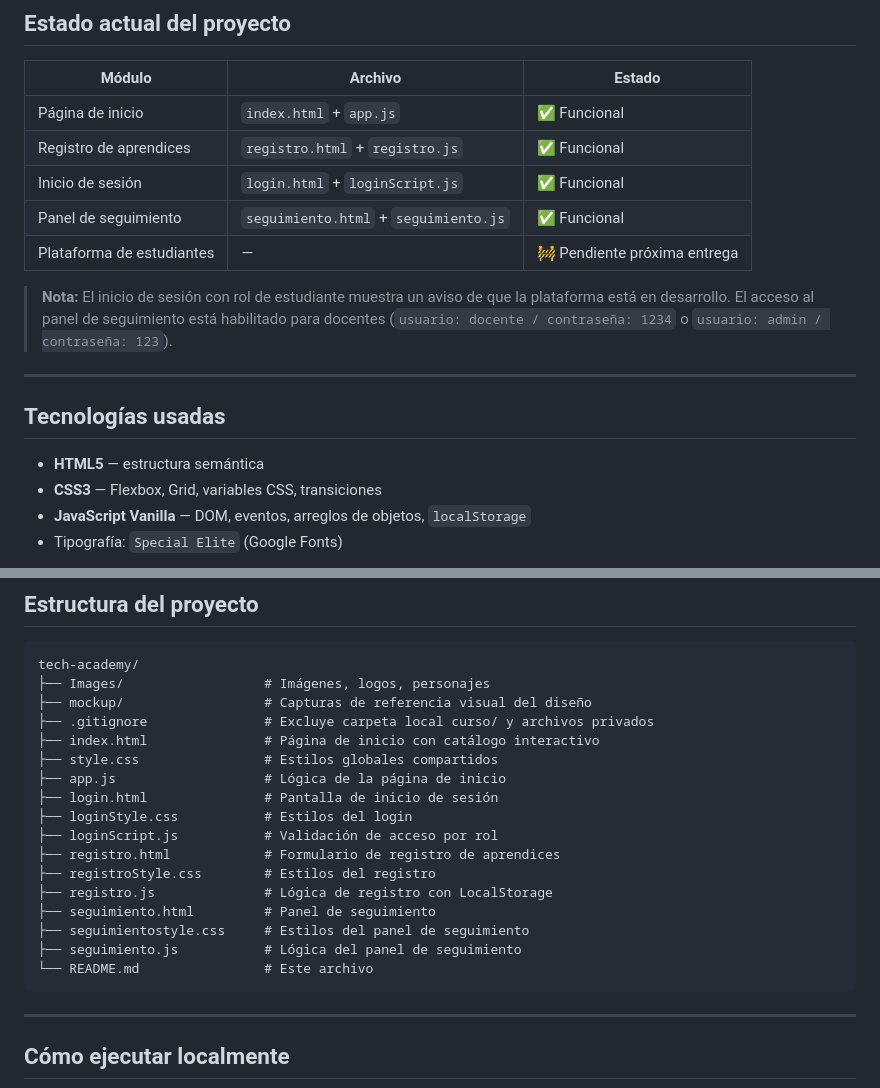
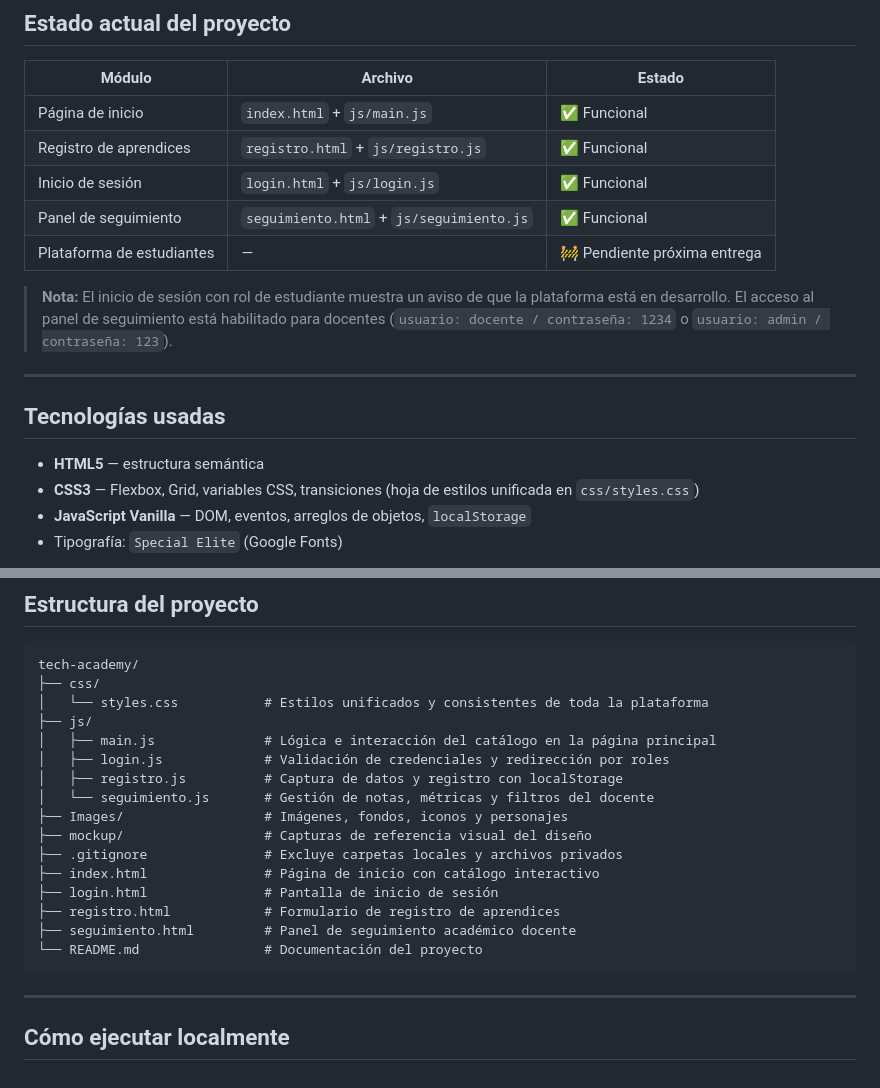
Before and after one commit to CalejandroGomez/tech-academy, a Markdown page: README.md, 2 parts joined by grey strips. Rendered like a GitHub page.

Commit message:
Se actualiza el README con la nueva estructura del proyecto

````diff
--- a/README.md
+++ b/README.md
@@ -10,10 +10,10 @@ El proyecto es un MVP funcional que aplica manipulación del DOM, captura de eve
 
 | Módulo | Archivo | Estado |
 |---|---|---|
-| Página de inicio | `index.html` + `app.js` | ✅ Funcional |
-| Registro de aprendices | `registro.html` + `registro.js` | ✅ Funcional |
-| Inicio de sesión | `login.html` + `loginScript.js` | ✅ Funcional |
-| Panel de seguimiento | `seguimiento.html` + `seguimiento.js` | ✅ Funcional |
+| Página de inicio | `index.html` + `js/main.js` | ✅ Funcional |
+| Registro de aprendices | `registro.html` + `js/registro.js` | ✅ Funcional |
+| Inicio de sesión | `login.html` + `js/login.js` | ✅ Funcional |
+| Panel de seguimiento | `seguimiento.html` + `js/seguimiento.js` | ✅ Funcional |
 | Plataforma de estudiantes | — | 🚧 Pendiente próxima entrega |
 
 > **Nota:** El inicio de sesión con rol de estudiante muestra un aviso de que la plataforma está en desarrollo. El acceso al panel de seguimiento está habilitado para docentes (`usuario: docente / contraseña: 1234` o `usuario: admin / contraseña: 123`).
@@ -23,7 +23,7 @@ El proyecto es un MVP funcional que aplica manipulación del DOM, captura de eve
 ## Tecnologías usadas
 
 - **HTML5** — estructura semántica
-- **CSS3** — Flexbox, Grid, variables CSS, transiciones
+- **CSS3** — Flexbox, Grid, variables CSS, transiciones (hoja de estilos unificada en `css/styles.css`)
 - **JavaScript Vanilla** — DOM, eventos, arreglos de objetos, `localStorage`
 - Tipografía: `Special Elite` (Google Fonts)
 
@@ -46,22 +46,21 @@ No se usaron frameworks ni librerías externas. Todo el código JavaScript sigue
 
 ```
 tech-academy/
-├── Images/                  # Imágenes, logos, personajes
+├── css/
+│   └── styles.css           # Estilos unificados y consistentes de toda la plataforma
+├── js/
+│   ├── main.js              # Lógica e interacción del catálogo en la página principal
+│   ├── login.js             # Validación de credenciales y redirección por roles
+│   ├── registro.js          # Captura de datos y registro con localStorage
+│   └── seguimiento.js       # Gestión de notas, métricas y filtros del docente
+├── Images/                  # Imágenes, fondos, iconos y personajes
 ├── mockup/                  # Capturas de referencia visual del diseño
-├── .gitignore               # Excluye carpeta local curso/ y archivos privados
+├── .gitignore               # Excluye carpetas locales y archivos privados
 ├── index.html               # Página de inicio con catálogo interactivo
-├── style.css                # Estilos globales compartidos
-├── app.js                   # Lógica de la página de inicio
 ├── login.html               # Pantalla de inicio de sesión
-├── loginStyle.css           # Estilos del login
-├── loginScript.js           # Validación de acceso por rol
 ├── registro.html            # Formulario de registro de aprendices
-├── registroStyle.css        # Estilos del registro
-├── registro.js              # Lógica de registro con LocalStorage
-├── seguimiento.html         # Panel de seguimiento
-├── seguimientostyle.css     # Estilos del panel de seguimiento
-├── seguimiento.js           # Lógica del panel de seguimiento
-└── README.md                # Este archivo
+├── seguimiento.html         # Panel de seguimiento académico docente
+└── README.md                # Documentación del proyecto
 ```
 
 ---
````
